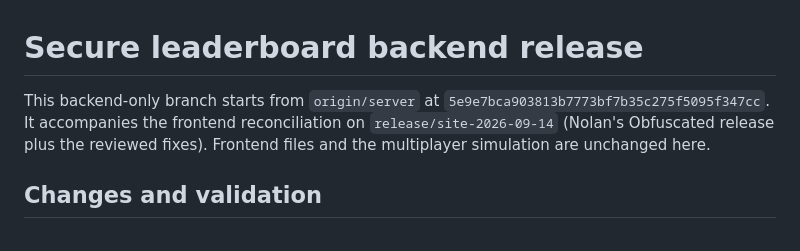
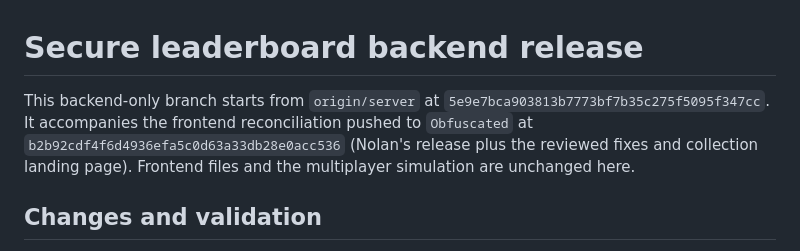
Before and after one commit to Jupiter-NY/Tiny-Tank-Maze, a Markdown page: BACKEND_RELEASE_HANDOFF.md, the part around the change. Rendered like a GitHub page.

Commit message:
Point backend handoff to reconciled Obfuscated client

```diff
--- a/BACKEND_RELEASE_HANDOFF.md
+++ b/BACKEND_RELEASE_HANDOFF.md
@@ -1,6 +1,6 @@
 # Secure leaderboard backend release
 
-This backend-only branch starts from `origin/server` at `5e9e7bca903813b7773bf7b35c275f5095f347cc`. It accompanies the frontend reconciliation on `release/site-2026-09-14` (Nolan's Obfuscated release plus the reviewed fixes). Frontend files and the multiplayer simulation are unchanged here.
+This backend-only branch starts from `origin/server` at `5e9e7bca903813b7773bf7b35c275f5095f347cc`. It accompanies the frontend reconciliation pushed to `Obfuscated` at `b2b92cdf4f6d4936efa5c0d63a33db28e0acc536` (Nolan's release plus the reviewed fixes and collection landing page). Frontend files and the multiplayer simulation are unchanged here.
 
 ## Changes and validation
 
```
